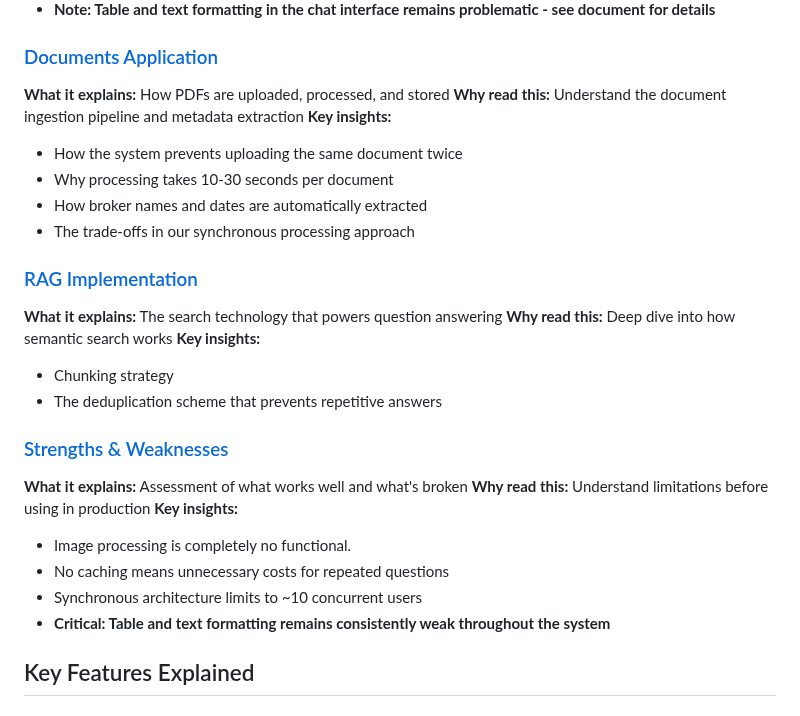
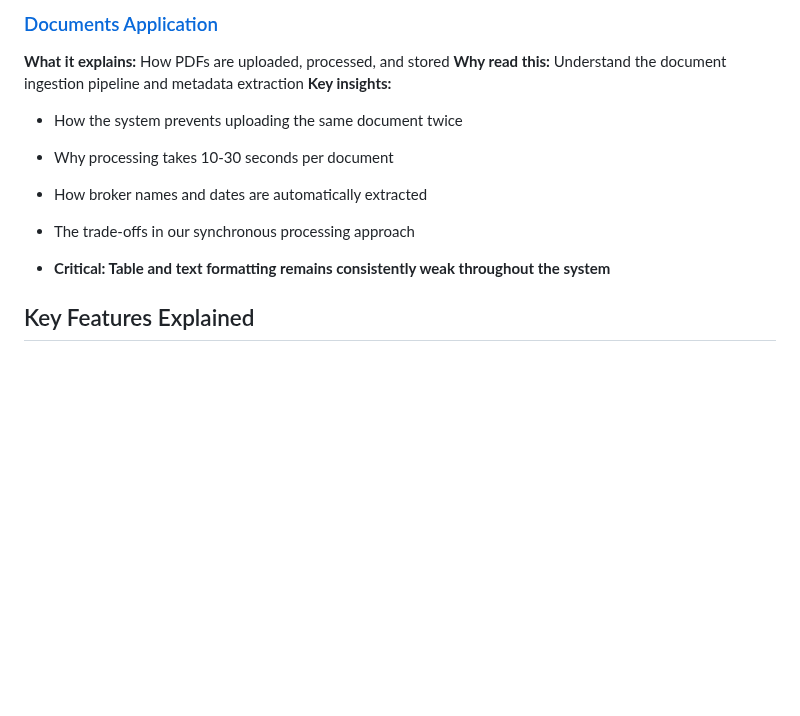
Before and after one commit to nordyjay/fin_research_agent, a Markdown page: README.md, the part around one of its changes. Drawn GitHub-style; blank space fills up the shorter version.

Commit message:
clean up main read me

```diff
--- a/README.md
+++ b/README.md
@@ -67,20 +67,6 @@ When you start the system:
 - How broker names and dates are automatically extracted
 - The trade-offs in our synchronous processing approach
 
-### [RAG Implementation](docs/rag_implementation.md)
-**What it explains:** The search technology that powers question answering
-**Why read this:** Deep dive into how semantic search works
-**Key insights:**
-- Chunking strategy
-- The deduplication scheme that prevents repetitive answers
-
-### [Strengths & Weaknesses](docs/strengths_weaknesses.md)
-**What it explains:** Assessment of what works well and what's broken
-**Why read this:** Understand limitations before using in production
-**Key insights:**
-- Image processing is completely no functional.
-- No caching means unnecessary costs for repeated questions
-- Synchronous architecture limits to ~10 concurrent users
 - **Critical: Table and text formatting remains consistently weak throughout the system**
 
 ## Key Features Explained
```
Also changed, not shown: other parts of README.md (+1 -1 lines).
